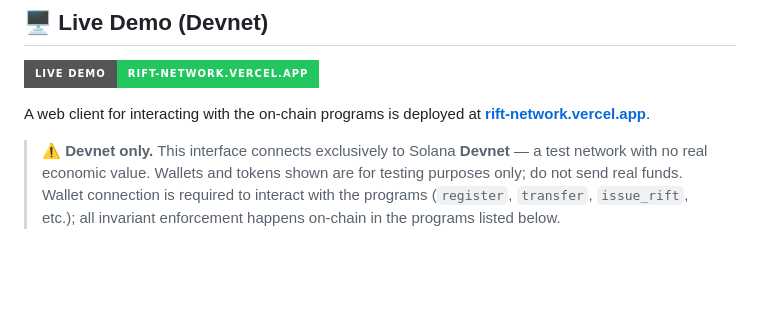
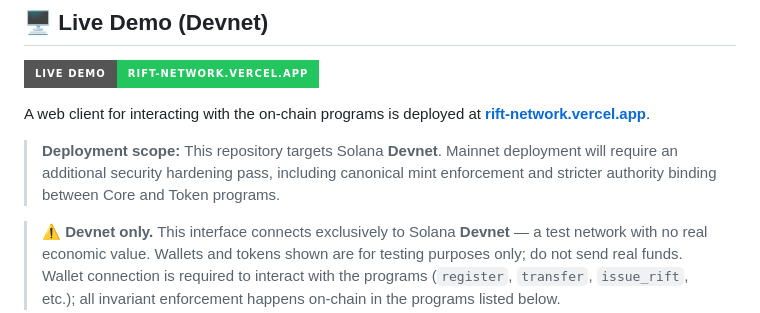
Before and after one commit to RFT-SIRM/Rift-Network, a Markdown page: README.md, the part around the change. GitHub-like rendering; badges without logos; blank space fills up the shorter version.

Commit message:
docs: add explicit mainnet hardening disclaimer

```diff
--- a/README.md
+++ b/README.md
@@ -19,6 +19,9 @@ _Part of the [UltraCore RFT](https://github.com/RFT-SIRM/UltraCore-RFT) executio
 [![Live Demo](https://img.shields.io/badge/Live%20Demo-rift--network.vercel.app-22c55e?style=for-the-badge)](https://rift-network.vercel.app)
 
 A web client for interacting with the on-chain programs is deployed at **[rift-network.vercel.app](https://rift-network.vercel.app)**.
+
+
+> **Deployment scope:** This repository targets Solana **Devnet**. Mainnet deployment will require an additional security hardening pass, including canonical mint enforcement and stricter authority binding between Core and Token programs.
 
 > ⚠️ **Devnet only.** This interface connects exclusively to Solana **Devnet** — a test network with no real economic value. Wallets and tokens shown are for testing purposes only; do not send real funds. Wallet connection is required to interact with the programs (`register`, `transfer`, `issue_rift`, etc.); all invariant enforcement happens on-chain in the programs listed below.
 
```
